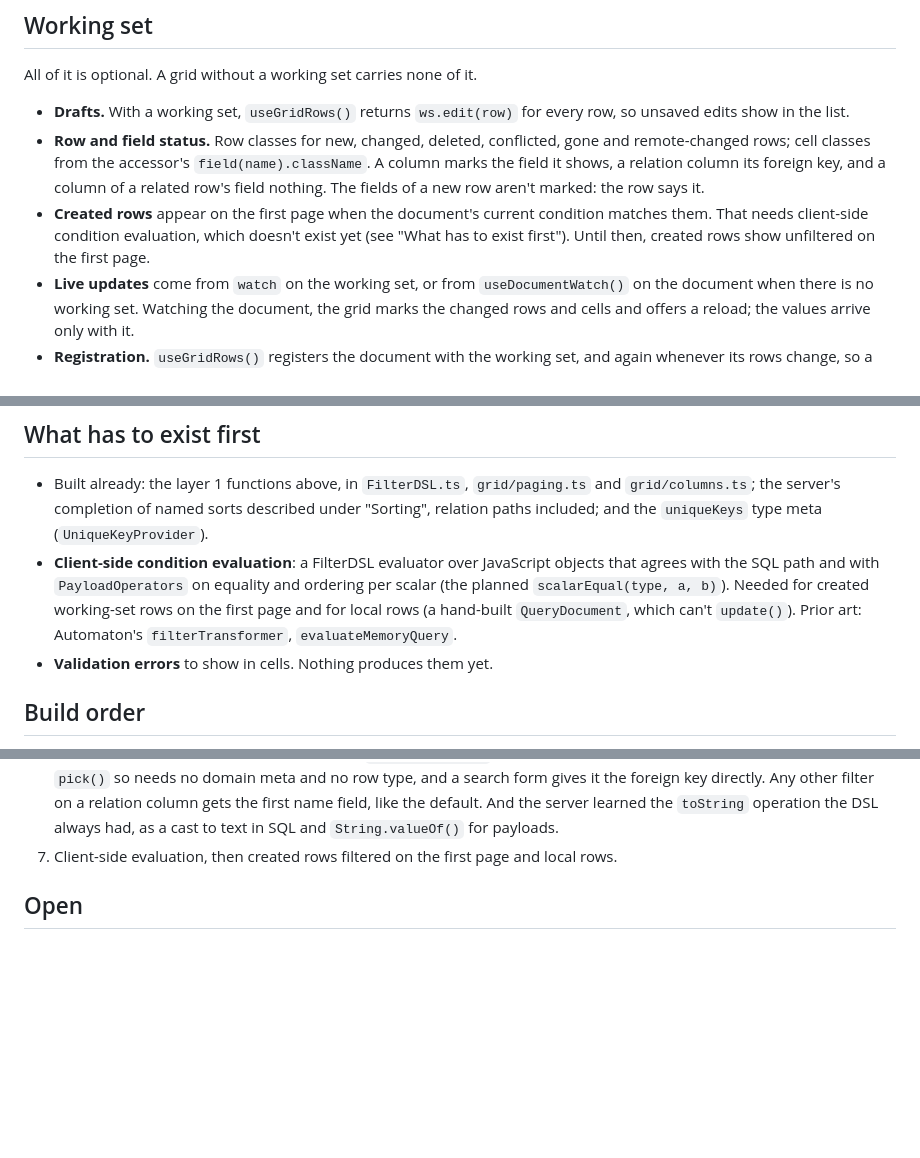
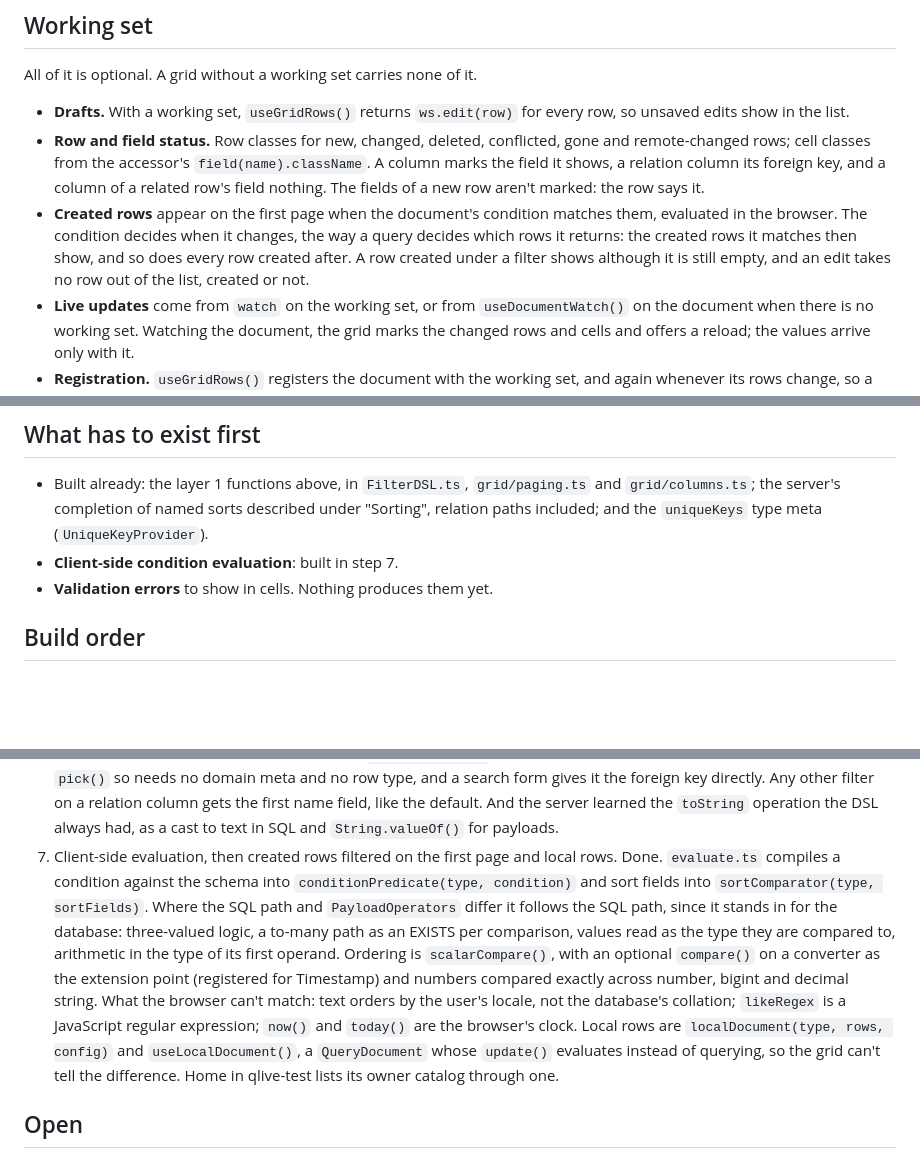
Before and after one commit to qlivedev/qlive-framework, a Markdown page: docs/design/datagrid.md, 3 parts joined by grey strips. Drawn GitHub-style; blank space fills up the shorter version.

Commit message:
docs(design): record step 7 of the DataGrid
Co-Authored-By: Claude Opus 5.5 <noreply@anthropic.com>

```diff
--- a/docs/design/datagrid.md
+++ b/docs/design/datagrid.md
@@ -465,10 +465,12 @@ All of it is optional. A grid without a working set carries none of it.
   shows, a relation column its foreign key, and a column of a related
   row's field nothing. The fields of a new row aren't marked: the row
   says it.
-- **Created rows** appear on the first page when the document's current
-  condition matches them. That needs client-side condition evaluation,
-  which doesn't exist yet (see "What has to exist first"). Until then,
-  created rows show unfiltered on the first page.
+- **Created rows** appear on the first page when the document's
+  condition matches them, evaluated in the browser. The condition
+  decides when it changes, the way a query decides which rows it
+  returns: the created rows it matches then show, and so does every row
+  created after. A row created under a filter shows although it is still
+  empty, and an edit takes no row out of the list, created or not.
 - **Live updates** come from `watch` on the working set, or from
   `useDocumentWatch()` on the document when there is no working set.
   Watching the document, the grid marks the changed rows and cells and
@@ -523,13 +525,7 @@ avoid. Its API shape is worth borrowing.
   `grid/paging.ts` and `grid/columns.ts`; the server's completion of
   named sorts described under "Sorting", relation paths included; and
   the `uniqueKeys` type meta (`UniqueKeyProvider`).
-- **Client-side condition evaluation**: a FilterDSL evaluator over
-  JavaScript objects that agrees with the SQL path and with
-  `PayloadOperators` on equality and ordering per scalar (the planned
-  `scalarEqual(type, a, b)`). Needed for created working-set rows on the
-  first page and for local rows (a hand-built `QueryDocument`, which
-  can't `update()`). Prior art: Automaton's `filterTransformer`,
-  `evaluateMemoryQuery`.
+- **Client-side condition evaluation**: built in step 7.
 - **Validation errors** to show in cells. Nothing produces them yet.
 
 ## Build order
@@ -581,7 +577,22 @@ avoid. Its API shape is worth borrowing.
    the server learned the `toString` operation the DSL always had, as a
    cast to text in SQL and `String.valueOf()` for payloads.
 7. Client-side evaluation, then created rows filtered on the first page
-   and local rows.
+   and local rows. Done. `evaluate.ts` compiles a condition against the
+   schema into `conditionPredicate(type, condition)` and sort fields into
+   `sortComparator(type, sortFields)`. Where the SQL path and
+   `PayloadOperators` differ it follows the SQL path, since it stands in
+   for the database: three-valued logic, a to-many path as an EXISTS per
+   comparison, values read as the type they are compared to, arithmetic
+   in the type of its first operand. Ordering is `scalarCompare()`, with
+   an optional `compare()` on a converter as the extension point
+   (registered for Timestamp) and numbers compared exactly across number,
+   bigint and decimal string. What the browser can't match: text orders
+   by the user's locale, not the database's collation; `likeRegex` is a
+   JavaScript regular expression; `now()` and `today()` are the browser's
+   clock. Local rows are `localDocument(type, rows, config)` and
+   `useLocalDocument()`, a `QueryDocument` whose `update()` evaluates
+   instead of querying, so the grid can't tell the difference. Home in
+   qlive-test lists its owner catalog through one.
 
 ## Open
 
```
Also changed, not shown: other parts of docs/design/datagrid.md (+1 -1 lines).
